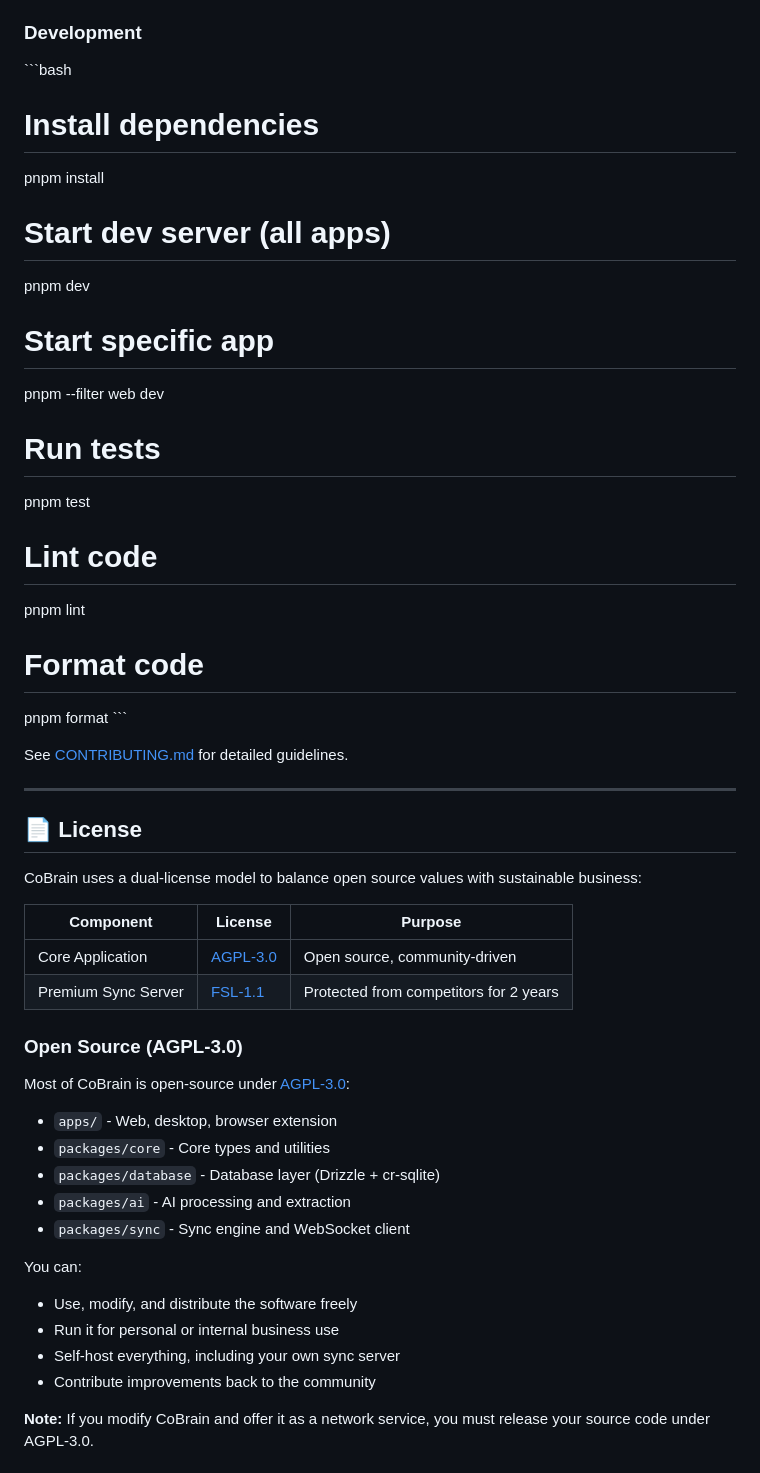
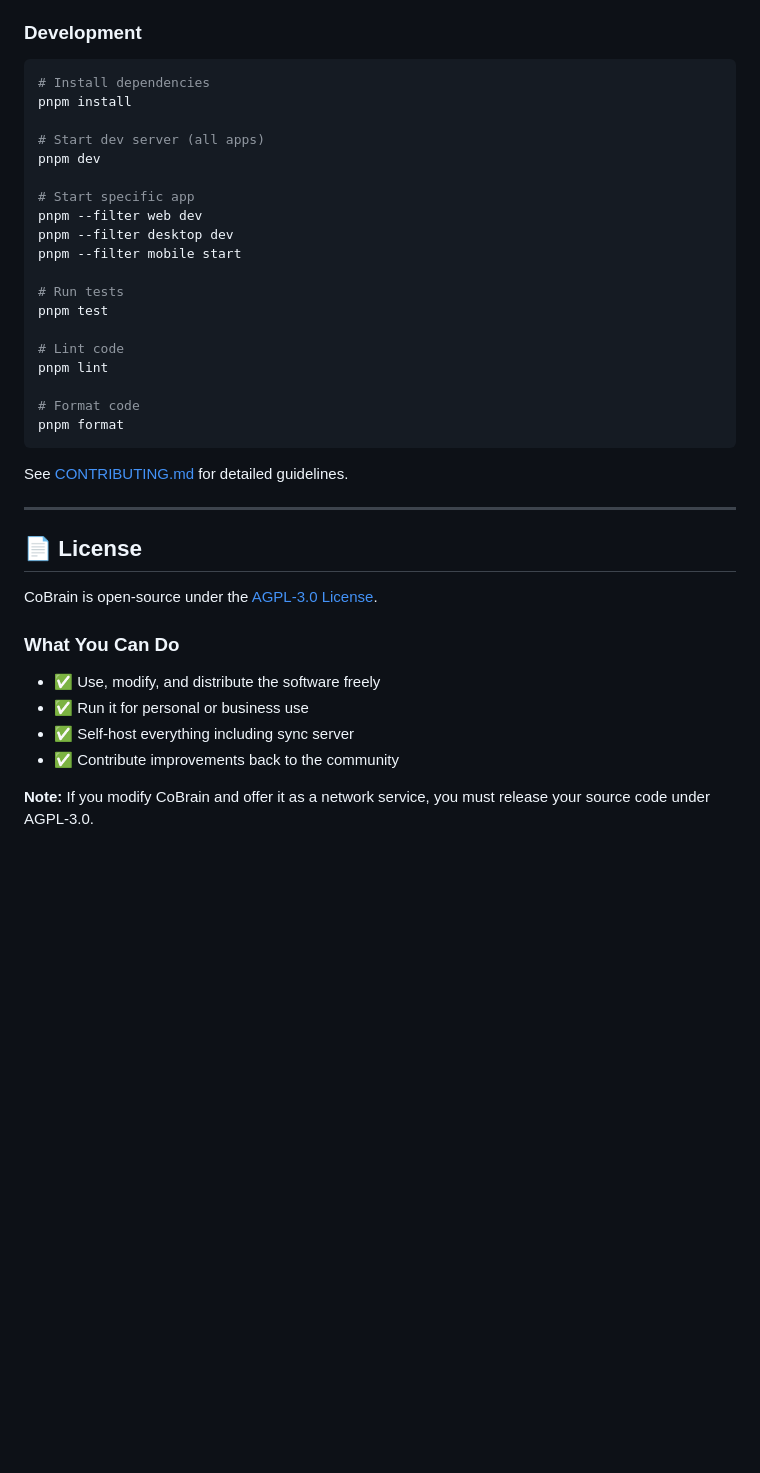
Before and after one commit to cobrain-ai/cobrain, a Markdown page: README.md, the part around one of its changes. GitHub-like rendering; blank space fills up the shorter version.

````diff
--- a/README.md
+++ b/README.md
@@ -168,7 +213,7 @@ We welcome contributions! CoBrain is built in public.
 
 ### Development
 
-\`\`\`bash
+```bash
 # Install dependencies
 pnpm install
 
@@ -177,6 +222,8 @@ pnpm dev
 
 # Start specific app
 pnpm --filter web dev
+pnpm --filter desktop dev
+pnpm --filter mobile start
 
 # Run tests
 pnpm test
@@ -186,7 +233,7 @@ pnpm lint
 
 # Format code
 pnpm format
-\`\`\`
+```
 
 See [CONTRIBUTING.md](CONTRIBUTING.md) for detailed guidelines.
 
@@ -194,26 +241,12 @@ See [CONTRIBUTING.md](CONTRIBUTING.md) for detailed guidelines.
 
 ## 📄 License
 
-CoBrain uses a dual-license model to balance open source values with sustainable business:
+CoBrain is open-source under the [AGPL-3.0 License](LICENSE).
 
-| Component | License | Purpose |
-|-----------|---------|---------|
-| Core Application | [AGPL-3.0](LICENSE) | Open source, community-driven |
-| Premium Sync Server | [FSL-1.1](licenses/FSL-1.1.md) | Protected from competitors for 2 years |
-
-### Open Source (AGPL-3.0)
-
-Most of CoBrain is open-source under [AGPL-3.0](LICENSE):
-- `apps/` - Web, desktop, browser extension
-- `packages/core` - Core types and utilities
-- `packages/database` - Database layer (Drizzle + cr-sqlite)
-- `packages/ai` - AI processing and extraction
-- `packages/sync` - Sync engine and WebSocket client
-
-You can:
-- Use, modify, and distribute the software freely
-- Run it for personal or internal business use
-- Self-host everything, including your own sync server
-- Contribute improvements back to the community
+### What You Can Do
+- ✅ Use, modify, and distribute the software freely
+- ✅ Run it for personal or business use
+- ✅ Self-host everything including sync server
+- ✅ Contribute improvements back to the community
 
 **Note:** If you modify CoBrain and offer it as a network service, you must release your source code under AGPL-3.0.
````
Also changed, not shown: other parts of README.md (+103 -80 lines).
